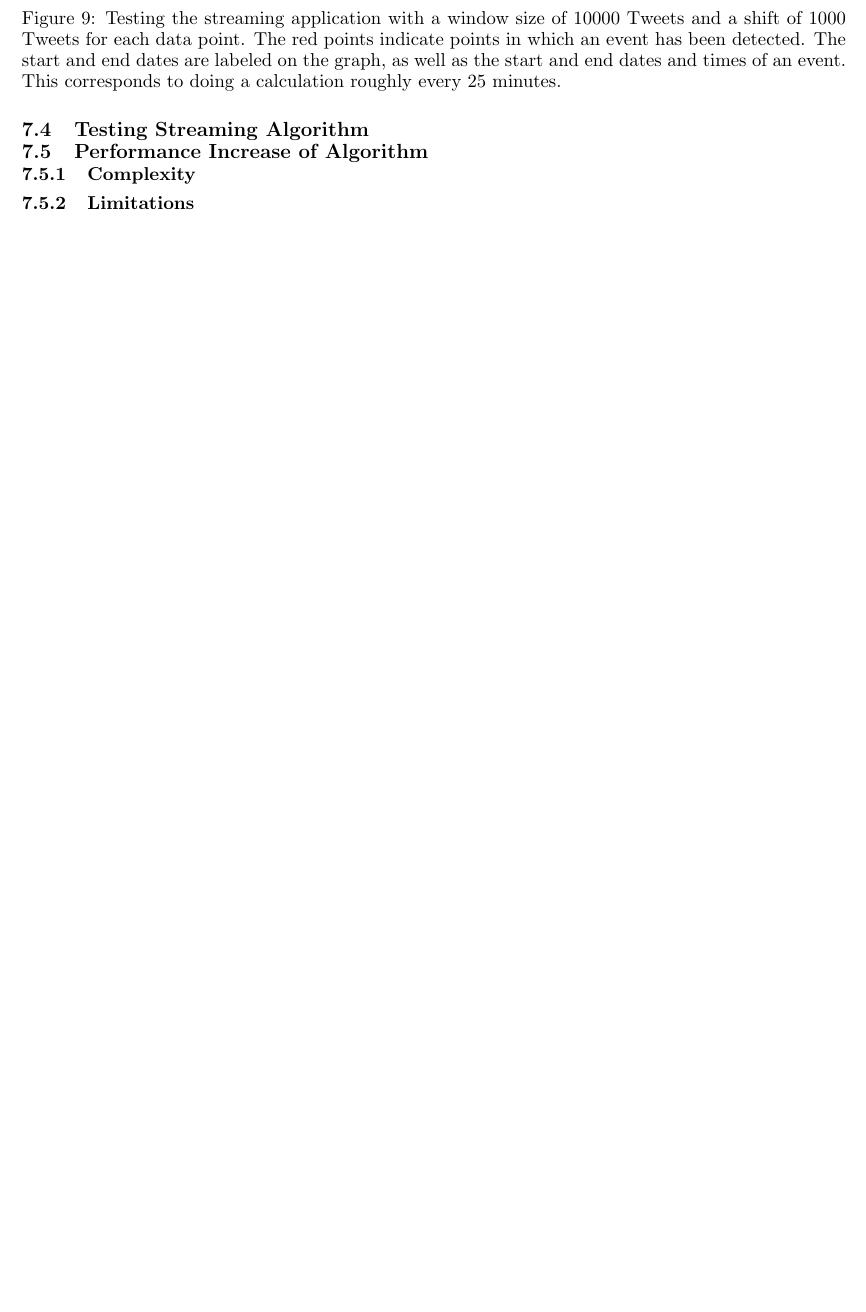
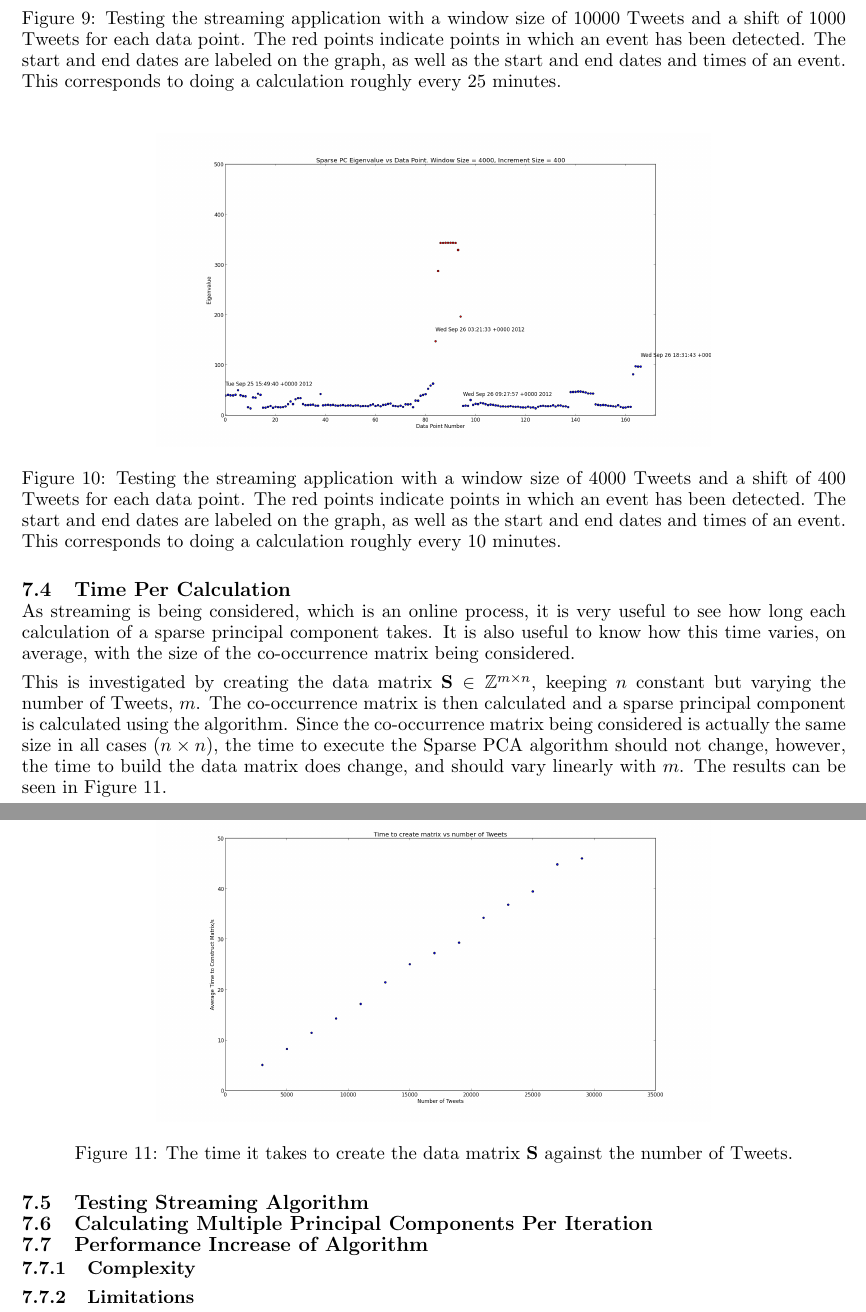
Before and after one commit to theopavlakou/twitteranalysis, a LaTeX document (report/InterimReport.tex): part of page 31 of 35 before the commit and two parts of pages 31 and 32 of 36 after it, the two joined at a grey line, cut so that both start at the same text, the shorter picture padded with empty space. Compiled offline with pdfLaTeX.

Commit message:
Params section edited. Time per calculation almost done.

```diff
--- a/report/InterimReport.tex
+++ b/report/InterimReport.tex
@@ -39,6 +39,7 @@
 %% Commands
 \newcommand{\inreal}{\in \mathbb{R}}
 \newcommand{\inrealmxn}{\in \mathbb{R}^{m\times n}}
+\newcommand{\inintmxn}{\in \mathbb{Z}^{m\times n}}
 \newcommand{\inints}{\in \mathbb{Z}}
 \newcommand{\innatural}{\in \mathbb{N}}
 \newcommand{\smat}{\mathbf{S}}
@@ -1323,11 +1327,33 @@ What is first considered is how the window size (the number of tweets considered
 \label{testing_app_10000}
 \end{figure}
 
+\begin{figure}[H]
+\centering
+\includegraphics[scale=0.25]{Testing_Streaming_App_4000_400.png}
+\caption{Testing the streaming application with a window size of 4000 Tweets and a shift of 400 Tweets for each data point. The red points indicate points in which an event has been detected. The start and end dates are labeled on the graph, as well as the start and end dates and times of an event. This corresponds to doing a calculation roughly every  10 minutes.}
+\label{testing_app_4000}
+\end{figure}
+
+\subsection{Time Per Calculation}
+As streaming is being considered, which is an online process, it is very useful to see how long each calculation of a sparse principal component takes. It is also useful to know how this time varies, on average, with the size of the co-occurrence matrix being considered.
+
+This is investigated by creating the data matrix $\smat \inintmxn$, keeping $n$ constant but varying the number of Tweets, $m$. The co-occurrence matrix is then calculated and a sparse principal component is calculated using the algorithm. Since the co-occurrence matrix being considered is actually the same size in all cases ($n \times n$), the time to execute the Sparse PCA algorithm should not change, however, the time to build the data matrix does change, and should vary linearly with $m$. The results can be seen in Figure \ref{time_matrix_construction}.
+%TODO Do this
+
+
+\begin{figure}[H]
+\centering
+\includegraphics[scale=0.25]{Time_Matrix_Construction.png}
+\caption{The time it takes to create the data matrix $\smat$ against the number of Tweets.}
+\label{time_matrix_construction}
+\end{figure}
 \subsection{Testing Streaming Algorithm}
 %TODO
 \begin{comment}
 - Show that the algorithm works for the whole of the batch of data using the parameters chosen above and count how many times the threshold detection was used.
 \end{comment}
+
+\subsection{Calculating Multiple Principal Components Per Iteration}
 
 \subsection{Performance Increase of Algorithm}
 %TODO
```
Also changed, not shown: report/Testing_Streaming_App_4000_400.png (added), report/Testing_Streaming_App_5000_500.png (added), report/Time_Matrix_Construction.png (added), report/InterimReport.tex (9 more changed lines).
